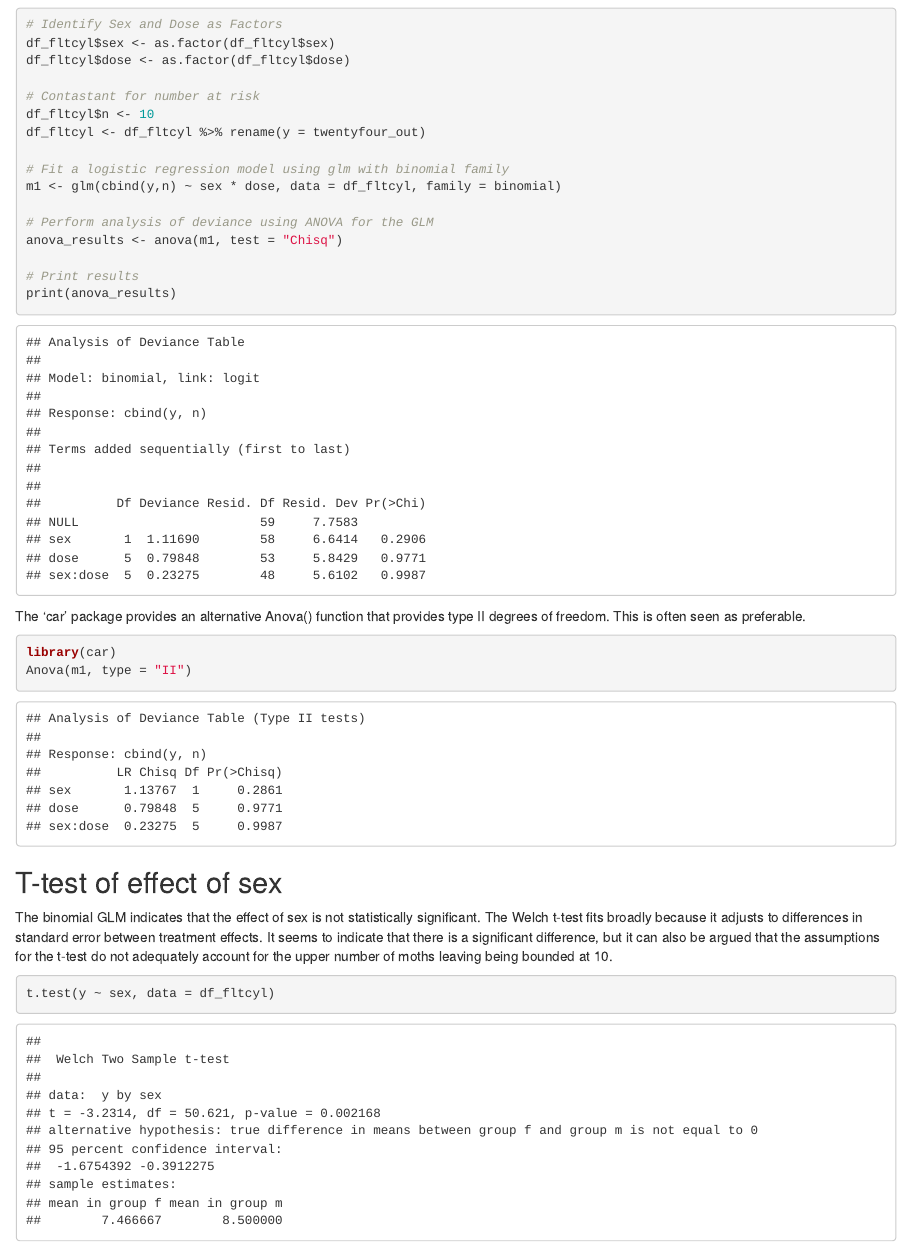
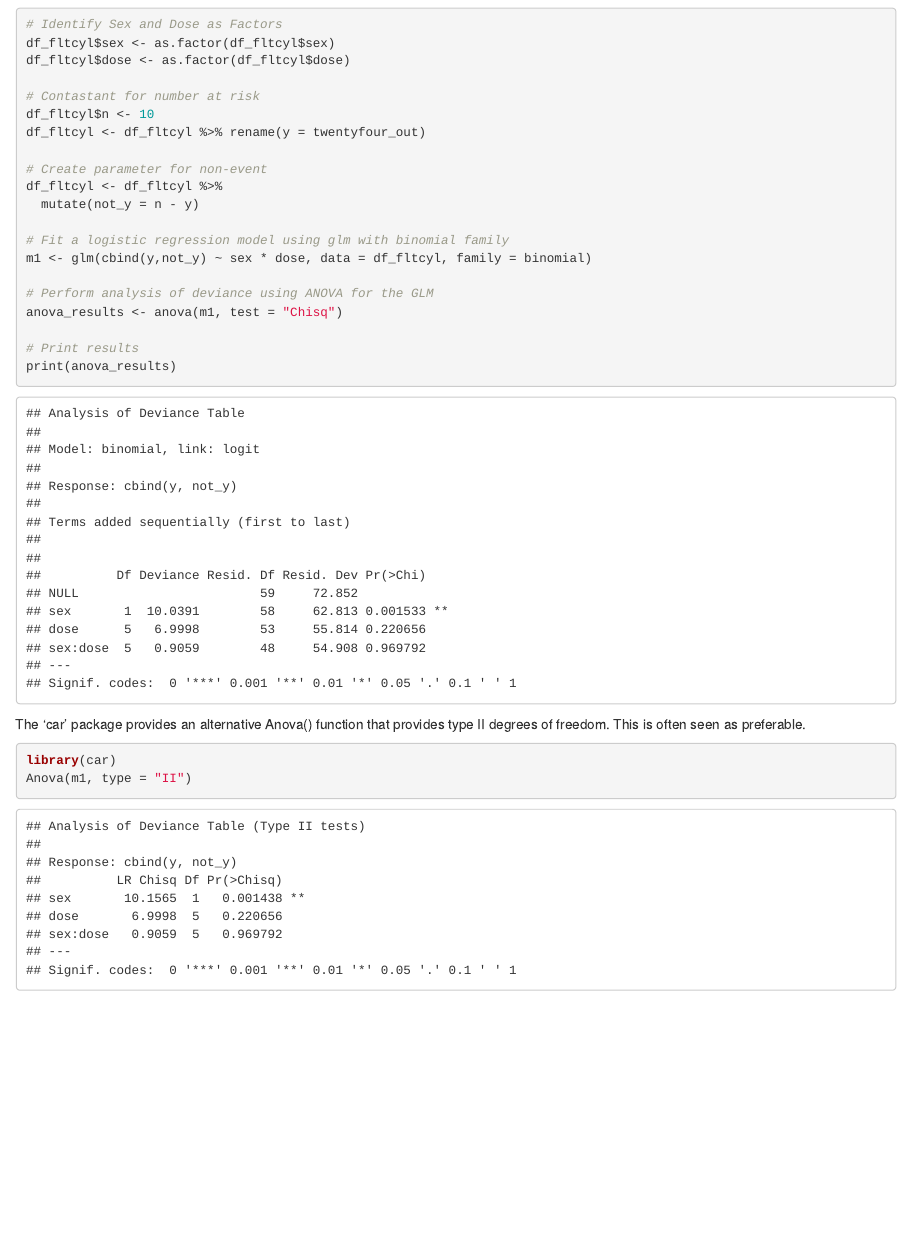
Before and after one commit to ChuckBV/ms25_xray_irradiation_radsource, an R Markdown document (scr01_expt1_flt_cyl.Rmd): the page in a window 1100 px wide, from 1170 px down. Rendered offline with R 4.5, knitr and Pandoc, with nearby package versions; some code elsewhere in the file could not run offline; column names are cleaned by a stand-in for the janitor package.

Commit message:
Addressed coding error for binomial regression

````diff
--- a/scr01_expt1_flt_cyl.Rmd
+++ b/scr01_expt1_flt_cyl.Rmd
@@ -59,8 +59,12 @@ df_fltcyl$dose <- as.factor(df_fltcyl$dose)
 df_fltcyl$n <- 10
 df_fltcyl <- df_fltcyl %>% rename(y = twentyfour_out)
 
+# Create parameter for non-event
+df_fltcyl <- df_fltcyl %>%
+  mutate(not_y = n - y)
+
 # Fit a logistic regression model using glm with binomial family
-m1 <- glm(cbind(y,n) ~ sex * dose, data = df_fltcyl, family = binomial)
+m1 <- glm(cbind(y,not_y) ~ sex * dose, data = df_fltcyl, family = binomial)
 
 # Perform analysis of deviance using ANOVA for the GLM
 anova_results <- anova(m1, test = "Chisq")
@@ -76,16 +80,3 @@ degrees of freedom. This is often seen as preferable.
 library(car)
 Anova(m1, type = "II")
 ```
-
-## T-test of effect of sex
-
-The binomial GLM indicates that the effect of sex is not statistically
-significant. The Welch t-test fits broadly because it adjusts to differences in
-standard error between treatment effects. It seems to indicate that there is
-a significant difference, but it can also be argued that the assumptions for
-the t-test do not adequately account for the upper number of moths leaving
-being bounded at 10.
-
-```{r}
-t.test(y ~ sex, data = df_fltcyl)
-```
````
Also changed, not shown: 1 other file.
